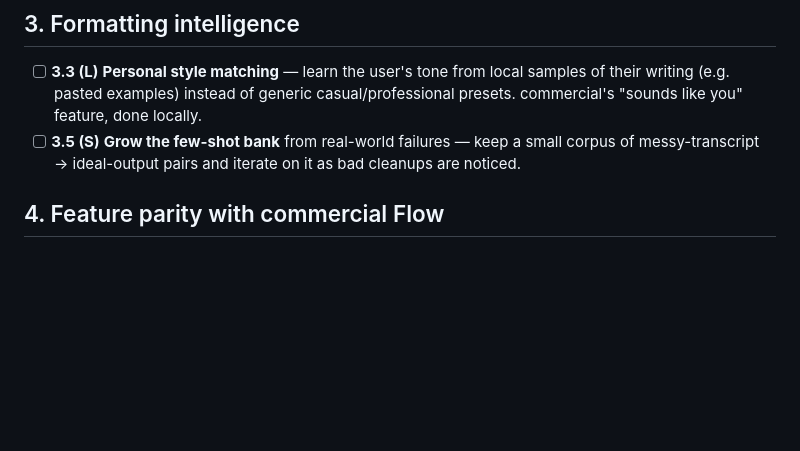
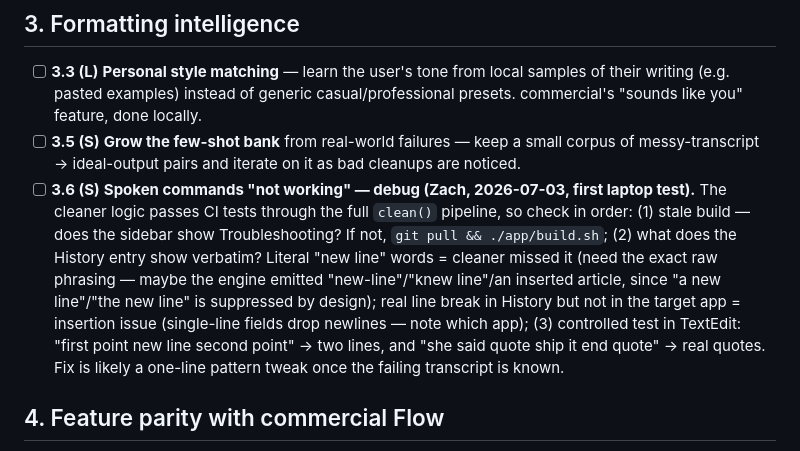
Before and after one commit to zabugov/georges-words, a Markdown page: FUTURE_IMPROVEMENTS.md, the part around the change. Drawn GitHub-style; blank space fills up the shorter version.

Commit message:
Backlog: 3.6 — spoken-commands debug checklist from first laptop test
Co-Authored-By: Claude Fable 5 <noreply@anthropic.com>
Claude-Session: https://claude.ai/code/session_01HV1tkk5txxfCa4MUMoL16y

```diff
--- a/FUTURE_IMPROVEMENTS.md
+++ b/FUTURE_IMPROVEMENTS.md
@@ -41,6 +41,7 @@ When we start something from this list, move it out of here and into the work it
 
 - [ ] **3.3 (L)** **Personal style matching** — learn the user's tone from local samples of their writing (e.g. pasted examples) instead of generic casual/professional presets. commercial's "sounds like you" feature, done locally.
 - [ ] **3.5 (S)** **Grow the few-shot bank** from real-world failures — keep a small corpus of messy-transcript → ideal-output pairs and iterate on it as bad cleanups are noticed.
+- [ ] **3.6 (S)** **Spoken commands "not working" — debug (Zach, 2026-07-03, first laptop test).** The cleaner logic passes CI tests through the full `clean()` pipeline, so check in order: (1) stale build — does the sidebar show Troubleshooting? If not, `git pull && ./app/build.sh`; (2) what does the History entry show verbatim? Literal "new line" words = cleaner missed it (need the exact raw phrasing — maybe the engine emitted "new-line"/"knew line"/an inserted article, since "a new line"/"the new line" is suppressed by design); real line break in History but not in the target app = insertion issue (single-line fields drop newlines — note which app); (3) controlled test in TextEdit: "first point new line second point" → two lines, and "she said quote ship it end quote" → real quotes. Fix is likely a one-line pattern tweak once the failing transcript is known.
 
 ## 4. Feature parity with commercial Flow
 
```
